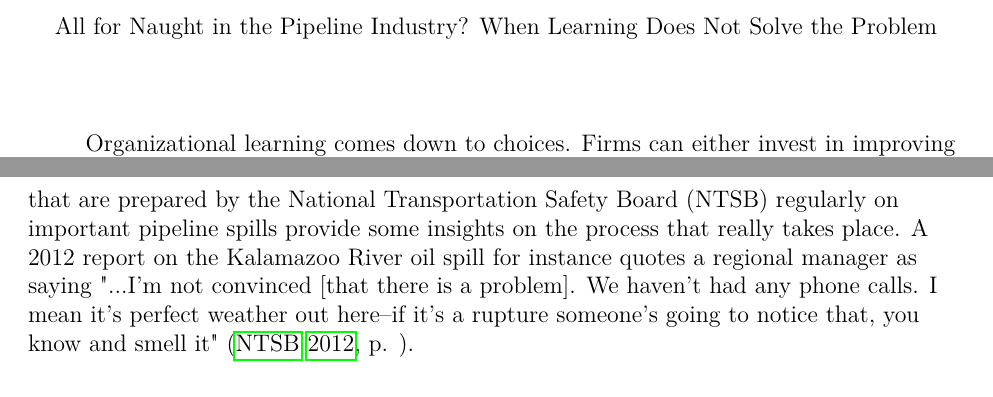
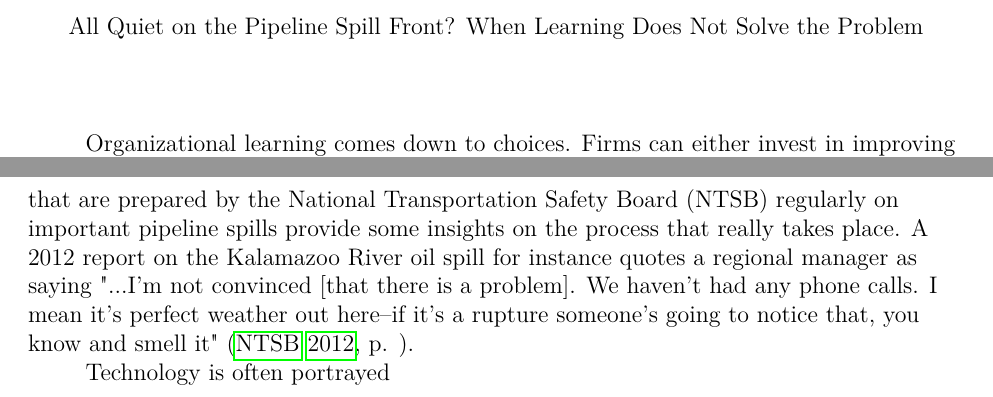
Before and after one commit to julianbarg/thesis, a LaTeX paper (ch_1/main.tex): two parts of pages 3 and 4 of 5, joined at a grey line, cut so that both start at the same text. Compiled offline with pdfLaTeX.

Commit message:
Changed title.

```diff
--- a/ch_1/main.tex
+++ b/ch_1/main.tex
@@ -3,8 +3,8 @@
 \usepackage{setspace}
 \usepackage{hyperref}
 
-\title{All for Naught in the Pipeline Industry? When Learning Does Not Solve the Problem}
-\shorttitle{All for Naught in the Pipeline Industry?}
+\title{All Quiet on the Pipeline Spill Front? When Learning Does Not Solve the Problem}
+\shorttitle{All Quiet on the Pipeline Spill Front?}
 \author{Julian Barg\\barg.julian@gmail.com}
 \affiliation{Ivey Business School}
 \setcitestyle{authoryear, open={()},close={)},citesep={,},aysep=}
@@ -25,6 +25,8 @@
 
 	The high technology character of leak detection stands in stark contrast to the experienced reality of pipeline spills. A 2012 study commissioned by the Pipeline and Hazardous Materials Safety Administration (PHMSA) of onshore pipeline spills that occurred over a 19 month period, SCADA systems assisted in less than 25\% of cases with the detection and confirmation of the spill \citep[p. 3-33]{Shaw2012}. In only 17\% of cases was the operator or SCADA system listed as the initial identifier of the leak, while the public or emergency responders identified 30\% of leaks \citep[p. 3-39]{Shaw2012}. How do those spills occur, even with sophisticated computer programs in place? In-depth reports that are prepared by the National Transportation Safety Board (NTSB) regularly on important pipeline spills provide some insights on the process that really takes place. A 2012 report on the Kalamazoo River oil spill for instance quotes a regional manager as saying "...I'm not convinced [that there is a problem]. We haven't had any phone calls. I mean it's perfect weather out here--if it's a rupture someone's going to notice that, you know and smell it" \citep[p. ]{NTSB2012}.
 
+	Technology is often portrayed
+
 	\bibliography{bibliography}
 
 \end{document}
```
Also changed, not shown: ch_1/main.pdf, 1 other file.
